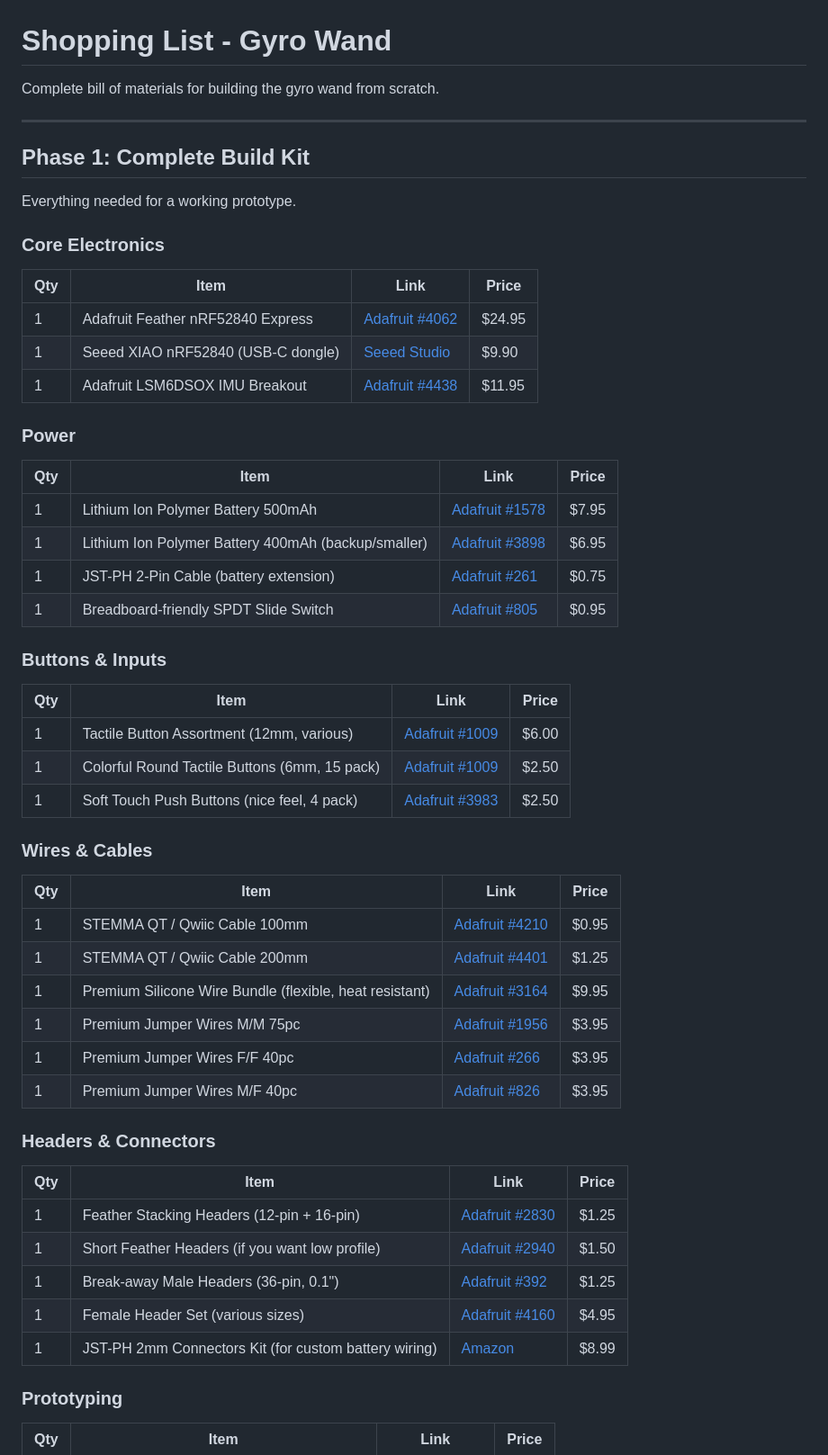
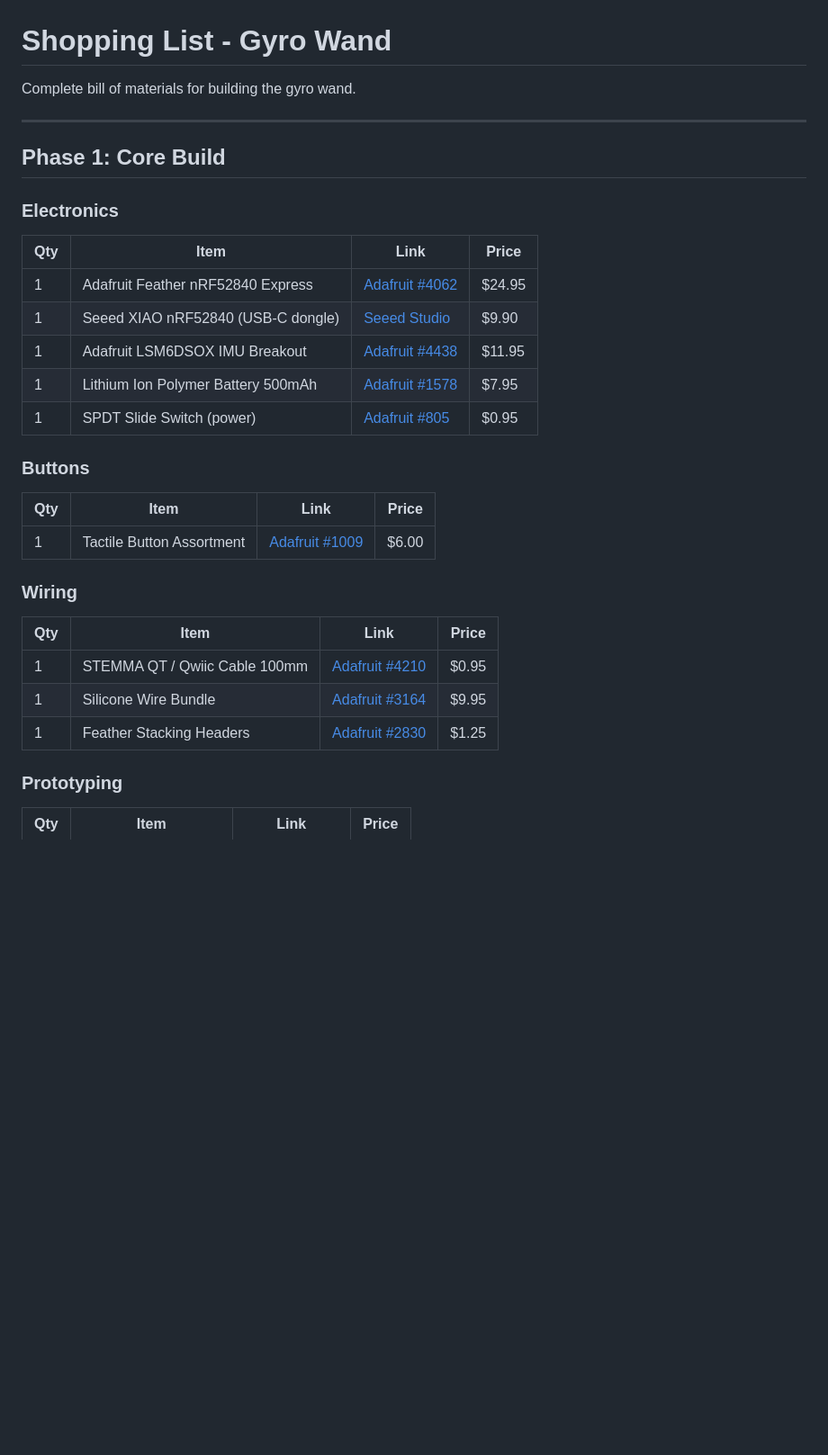
Before and after one commit to jturnshek/JamCon, a Markdown page: hardware/gyro-wand/SHOPPING_LIST.md, the part around one of its changes. Shown at 90% size. GitHub-like rendering; blank space fills up the shorter version.

```diff
--- a/hardware/gyro-wand/SHOPPING_LIST.md
+++ b/hardware/gyro-wand/SHOPPING_LIST.md
@@ -1,58 +1,34 @@
 # Shopping List - Gyro Wand
 
-Complete bill of materials for building the gyro wand from scratch.
+Complete bill of materials for building the gyro wand.
 
 ---
 
-## Phase 1: Complete Build Kit
+## Phase 1: Core Build
 
-Everything needed for a working prototype.
-
-### Core Electronics
+### Electronics
 
 | Qty | Item | Link | Price |
 |-----|------|------|-------|
 | 1 | Adafruit Feather nRF52840 Express | [Adafruit #4062](https://www.adafruit.com/product/4062) | $24.95 |
 | 1 | Seeed XIAO nRF52840 (USB-C dongle) | [Seeed Studio](https://www.seeedstudio.com/Seeed-XIAO-BLE-nRF52840-p-5201.html) | $9.90 |
 | 1 | Adafruit LSM6DSOX IMU Breakout | [Adafruit #4438](https://www.adafruit.com/product/4438) | $11.95 |
+| 1 | Lithium Ion Polymer Battery 500mAh | [Adafruit #1578](https://www.adafruit.com/product/1578) | $7.95 |
+| 1 | SPDT Slide Switch (power) | [Adafruit #805](https://www.adafruit.com/product/805) | $0.95 |
 
-### Power
+### Buttons
 
 | Qty | Item | Link | Price |
 |-----|------|------|-------|
-| 1 | Lithium Ion Polymer Battery 500mAh | [Adafruit #1578](https://www.adafruit.com/product/1578) | $7.95 |
-| 1 | Lithium Ion Polymer Battery 400mAh (backup/smaller) | [Adafruit #3898](https://www.adafruit.com/product/3898) | $6.95 |
-| 1 | JST-PH 2-Pin Cable (battery extension) | [Adafruit #261](https://www.adafruit.com/product/261) | $0.75 |
-| 1 | Breadboard-friendly SPDT Slide Switch | [Adafruit #805](https://www.adafruit.com/product/805) | $0.95 |
+| 1 | Tactile Button Assortment | [Adafruit #1009](https://www.adafruit.com/product/1009) | $6.00 |
 
-### Buttons & Inputs
-
-| Qty | Item | Link | Price |
-|-----|------|------|-------|
-| 1 | Tactile Button Assortment (12mm, various) | [Adafruit #1009](https://www.adafruit.com/product/1009) | $6.00 |
-| 1 | Colorful Round Tactile Buttons (6mm, 15 pack) | [Adafruit #1009](https://www.adafruit.com/product/1010) | $2.50 |
-| 1 | Soft Touch Push Buttons (nice feel, 4 pack) | [Adafruit #3983](https://www.adafruit.com/product/3983) | $2.50 |
-
-### Wires & Cables
+### Wiring
 
 | Qty | Item | Link | Price |
 |-----|------|------|-------|
 | 1 | STEMMA QT / Qwiic Cable 100mm | [Adafruit #4210](https://www.adafruit.com/product/4210) | $0.95 |
-| 1 | STEMMA QT / Qwiic Cable 200mm | [Adafruit #4401](https://www.adafruit.com/product/4401) | $1.25 |
-| 1 | Premium Silicone Wire Bundle (flexible, heat resistant) | [Adafruit #3164](https://www.adafruit.com/product/3164) | $9.95 |
-| 1 | Premium Jumper Wires M/M 75pc | [Adafruit #1956](https://www.adafruit.com/product/1956) | $3.95 |
-| 1 | Premium Jumper Wires F/F 40pc | [Adafruit #266](https://www.adafruit.com/product/266) | $3.95 |
-| 1 | Premium Jumper Wires M/F 40pc | [Adafruit #826](https://www.adafruit.com/product/826) | $3.95 |
-
-### Headers & Connectors
-
-| Qty | Item | Link | Price |
-|-----|------|------|-------|
-| 1 | Feather Stacking Headers (12-pin + 16-pin) | [Adafruit #2830](https://www.adafruit.com/product/2830) | $1.25 |
-| 1 | Short Feather Headers (if you want low profile) | [Adafruit #2940](https://www.adafruit.com/product/2940) | $1.50 |
-| 1 | Break-away Male Headers (36-pin, 0.1") | [Adafruit #392](https://www.adafruit.com/product/392) | $1.25 |
-| 1 | Female Header Set (various sizes) | [Adafruit #4160](https://www.adafruit.com/product/4160) | $4.95 |
-| 1 | JST-PH 2mm Connectors Kit (for custom battery wiring) | [Amazon](https://www.amazon.com/dp/B07NWD5NTN) | $8.99 |
+| 1 | Silicone Wire Bundle | [Adafruit #3164](https://www.adafruit.com/product/3164) | $9.95 |
+| 1 | Feather Stacking Headers | [Adafruit #2830](https://www.adafruit.com/product/2830) | $1.25 |
 
 ### Prototyping
 
```
Also changed, not shown: other parts of hardware/gyro-wand/SHOPPING_LIST.md (+32 -110 lines).
